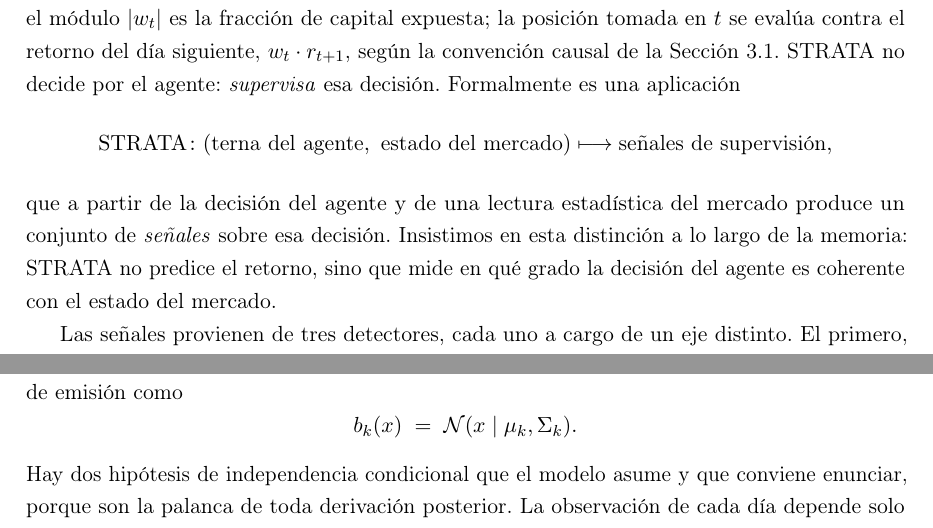
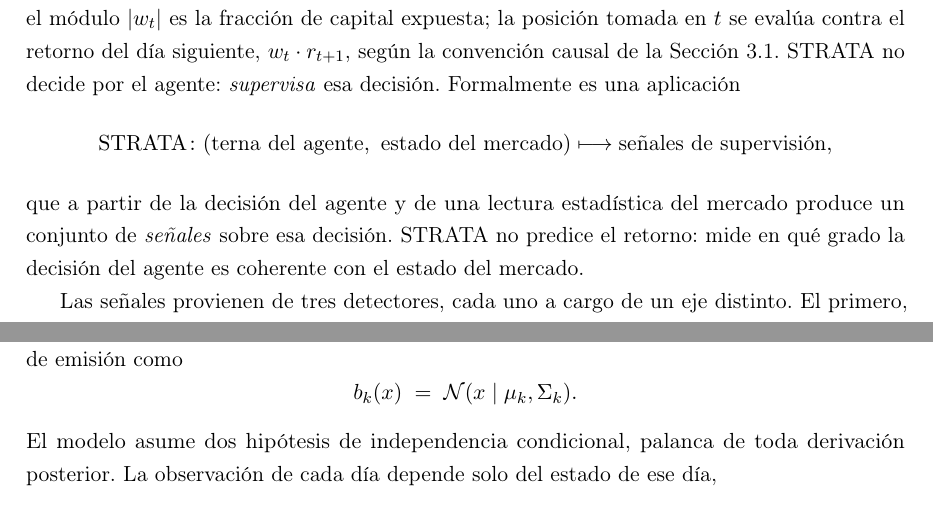
Before and after one commit to RaquelGarciah/Real-time-statistical-supervision-of-an-AI-trading-agent, a LaTeX thesis (tesis/main.tex, which reads tesis/chapters/03_marco_teorico.tex): two parts of pages 10 and 11 of 36, joined at a grey line, cut so that both start at the same text. Compiled offline with pdfLaTeX.

Commit message:
wip(tesis): autosave 2026-06-18 00:45

```diff
--- a/tesis/chapters/03_marco_teorico.tex
+++ b/tesis/chapters/03_marco_teorico.tex
@@ -49,7 +49,7 @@ Cada día, el agente de trading toma una decisión sobre el activo que resumimos
 \[
 \mathrm{STRATA}\colon (\text{terna del agente},\ \text{estado del mercado}) \longmapsto \text{señales de supervisión},
 \]
-que a partir de la decisión del agente y de una lectura estadística del mercado produce un conjunto de \emph{señales} sobre esa decisión. Insistimos en esta distinción a lo largo de la memoria: STRATA no predice el retorno, sino que mide en qué grado la decisión del agente es coherente con el estado del mercado.
+que a partir de la decisión del agente y de una lectura estadística del mercado produce un conjunto de \emph{señales} sobre esa decisión. STRATA no predice el retorno: mide en qué grado la decisión del agente es coherente con el estado del mercado.
 
 Las señales provienen de tres detectores, cada uno a cargo de un eje distinto. El primero, \textbf{RAM}, mira el régimen: comprueba si la dirección de la apuesta encaja con el estado de mercado que el modelo oculto de Markov de la Sección~\ref{sec:hmm} considera vigente. \textbf{PSA}, en cambio, no mira el mercado sino al propio agente; con la detección bayesiana de puntos de cambio de la Sección~\ref{sec:bocpd} vigila si éste cambia de criterio de forma estructural, y no como una simple fluctuación. Queda \textbf{GSO}, que se ocupa del tamaño: contrasta el módulo de la posición con la volatilidad que estima el GARCH de la Sección~\ref{sec:garch}, y salta cuando la apuesta es grande para lo agitado que está el mercado. Los tres ejes son ortogonales, un régimen discreto, la coherencia interna del agente y la volatilidad continua, y por eso tiene sentido combinarlos: cada detector ve algo que los otros dos no pueden ver.
 
@@ -88,7 +88,7 @@ con $\muk$ el vector de medias del régimen $k$ y $\Sigma_k$ su matriz de covari
 \[
 b_k(x) \;=\; \mathcal{N}(x \mid \muk, \Sigma_k).
 \]
-Hay dos hipótesis de independencia condicional que el modelo asume y que conviene enunciar, porque son la palanca de toda derivación posterior. La observación de cada día depende solo del estado de ese día,
+El modelo asume dos hipótesis de independencia condicional, palanca de toda derivación posterior. La observación de cada día depende solo del estado de ese día,
 \[
 \Prob(x_t \mid z_t, z_{t-1}, \dots, z_1, x_{t-1}, \dots, x_1) = \Prob(x_t \mid z_t) = b_{z_t}(x_t),
 \tag{$\ast$}
```
